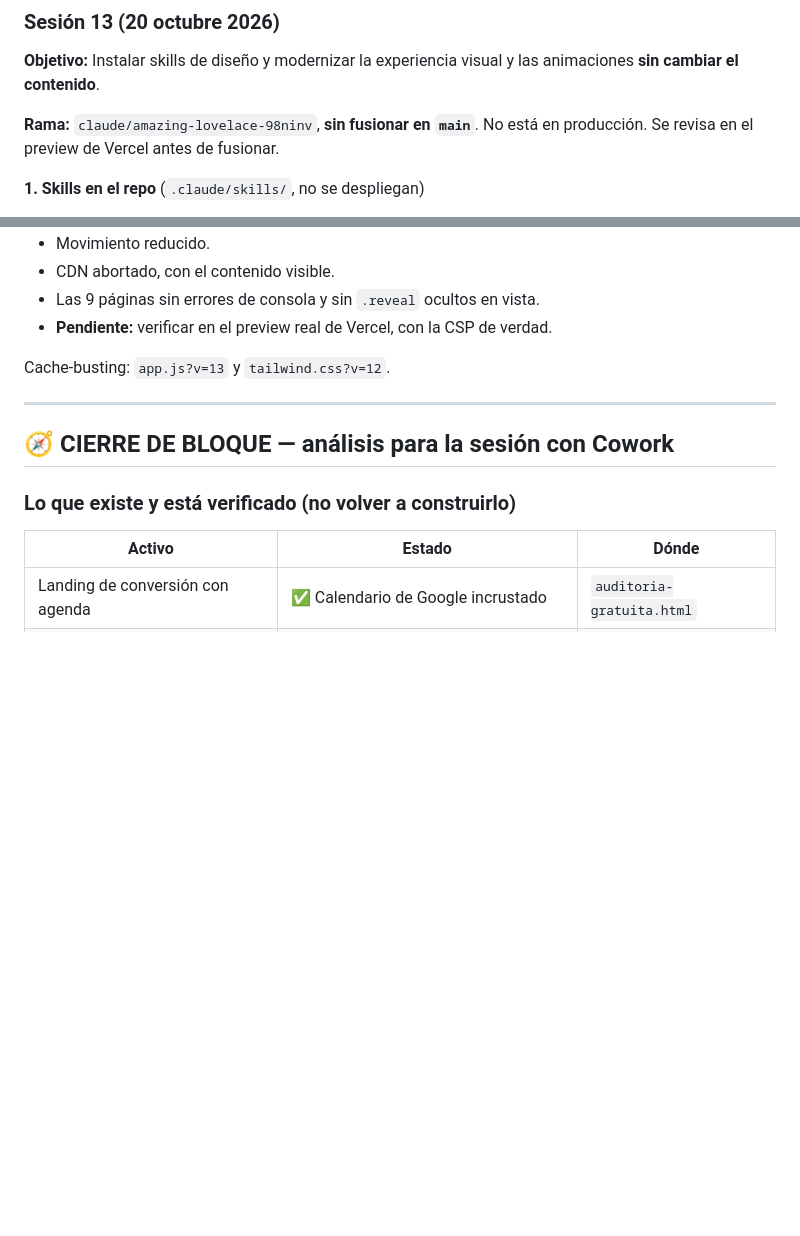
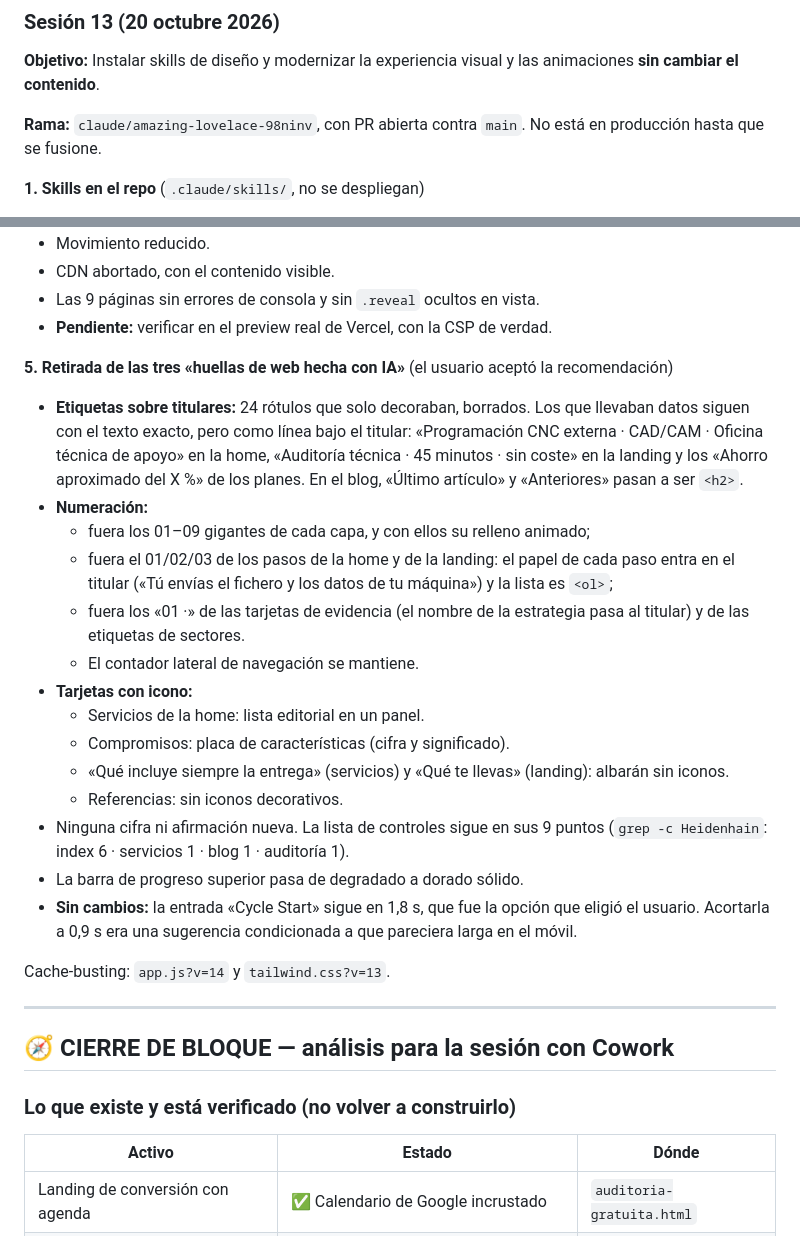
Before and after one commit to AntiSysteMa/mag-industries, a Markdown page: PROJECT_STATE.md, 2 parts joined by grey strips. Rendered like a GitHub page; blank space fills up the shorter version.

```diff
--- a/PROJECT_STATE.md
+++ b/PROJECT_STATE.md
@@ -491,7 +491,7 @@ Petición explícita del usuario, guardada también en memoria persistente: **pr
 ### Sesión 13 (20 octubre 2026)
 **Objetivo:** Instalar skills de diseño y modernizar la experiencia visual y las animaciones **sin cambiar el contenido**.
 
-**Rama:** `claude/amazing-lovelace-98ninv`, **sin fusionar en `main`**. No está en producción. Se revisa en el preview de Vercel antes de fusionar.
+**Rama:** `claude/amazing-lovelace-98ninv`, con PR abierta contra `main`. No está en producción hasta que se fusione.
 
 **1. Skills en el repo** (`.claude/skills/`, no se despliegan)
 - Pack de Emil Kowalski.
@@ -530,7 +530,23 @@ Petición explícita del usuario, guardada también en memoria persistente: **pr
 - Las 9 páginas sin errores de consola y sin `.reveal` ocultos en vista.
 - **Pendiente:** verificar en el preview real de Vercel, con la CSP de verdad.
 
-Cache-busting: `app.js?v=13` y `tailwind.css?v=12`.
+**5. Retirada de las tres «huellas de web hecha con IA»** (el usuario aceptó la recomendación)
+- **Etiquetas sobre titulares:** 24 rótulos que solo decoraban, borrados. Los que llevaban datos siguen con el texto exacto, pero como línea bajo el titular: «Programación CNC externa · CAD/CAM · Oficina técnica de apoyo» en la home, «Auditoría técnica · 45 minutos · sin coste» en la landing y los «Ahorro aproximado del X %» de los planes. En el blog, «Último artículo» y «Anteriores» pasan a ser `<h2>`.
+- **Numeración:**
+  - fuera los 01–09 gigantes de cada capa, y con ellos su relleno animado;
+  - fuera el 01/02/03 de los pasos de la home y de la landing: el papel de cada paso entra en el titular («Tú envías el fichero y los datos de tu máquina») y la lista es `<ol>`;
+  - fuera los «01 ·» de las tarjetas de evidencia (el nombre de la estrategia pasa al titular) y de las etiquetas de sectores.
+  - El contador lateral de navegación se mantiene.
+- **Tarjetas con icono:**
+  - Servicios de la home: lista editorial en un panel.
+  - Compromisos: placa de características (cifra y significado).
+  - «Qué incluye siempre la entrega» (servicios) y «Qué te llevas» (landing): albarán sin iconos.
+  - Referencias: sin iconos decorativos.
+- Ninguna cifra ni afirmación nueva. La lista de controles sigue en sus 9 puntos (`grep -c Heidenhain`: index 6 · servicios 1 · blog 1 · auditoría 1).
+- La barra de progreso superior pasa de degradado a dorado sólido.
+- **Sin cambios:** la entrada «Cycle Start» sigue en 1,8 s, que fue la opción que eligió el usuario. Acortarla a 0,9 s era una sugerencia condicionada a que pareciera larga en el móvil.
+
+Cache-busting: `app.js?v=14` y `tailwind.css?v=13`.
 
 ---
 
```
Also changed, not shown: CLAUDE.md (+5 -3 lines), DESIGN.md (+19 -2 lines).
